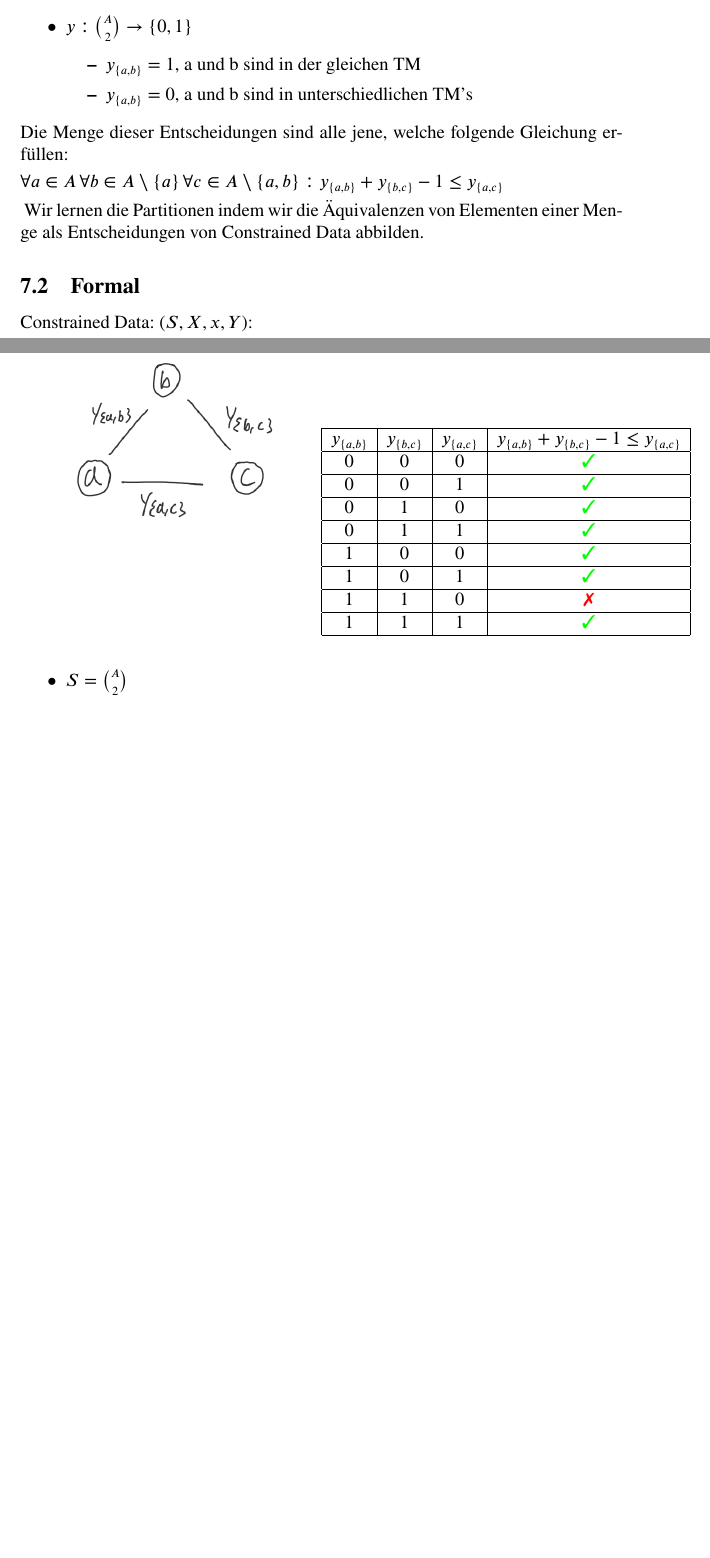
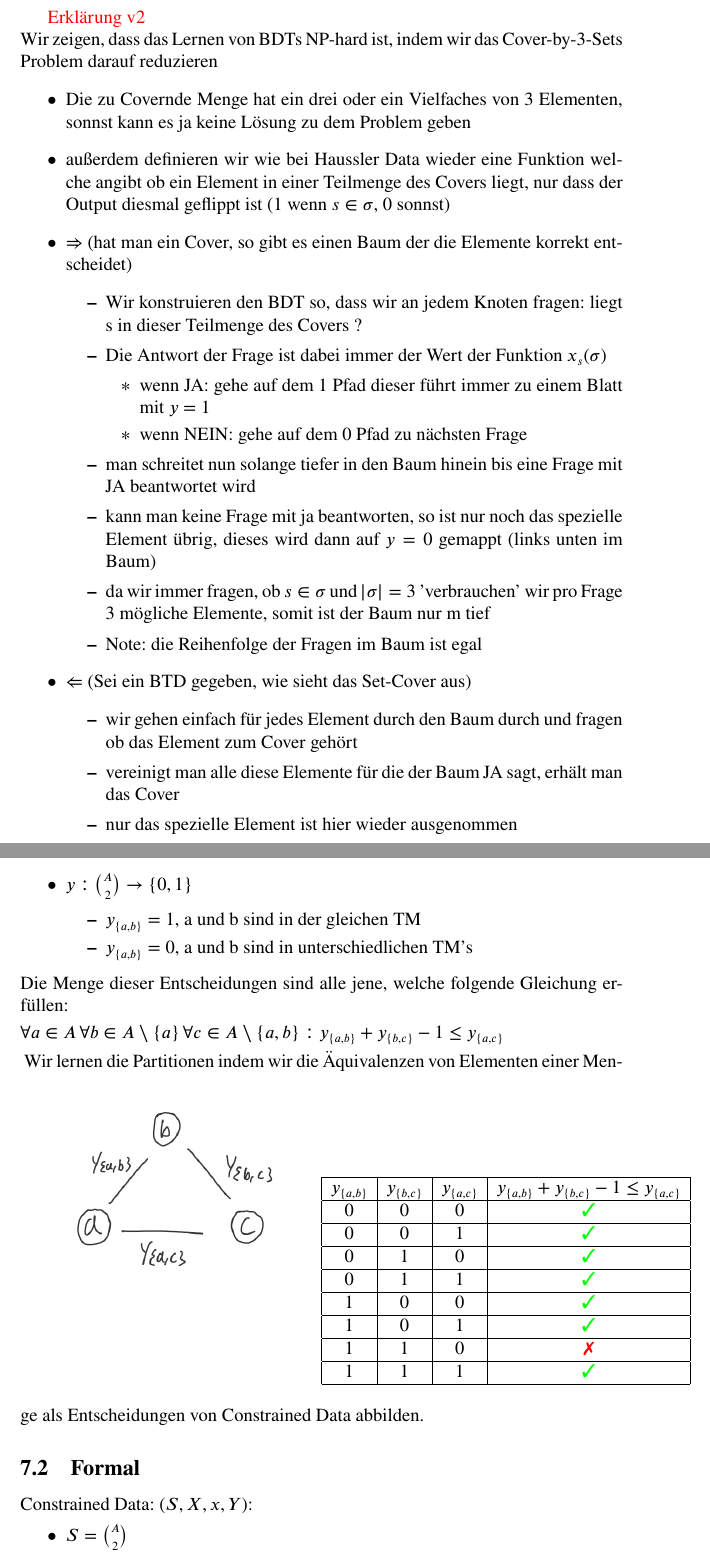
Before and after one commit to Sw4gn3m1te/latex-zsmf, a LaTeX document (ML1/ML1.tex): two parts of pages 18 and 19 of 21 before the commit and two parts of pages 13 and 21 of 24 after it, joined at a grey line, cut at the place of the change, the shorter picture padded with empty space. Compiled offline with pdfLaTeX.

Commit message:
updated ML1

```diff
--- a/ML1/ML1.tex
+++ b/ML1/ML1.tex
@@ -318,3 +352,29 @@ $\forall\{j,l\}\in\binom{[N]}{2}: \sigma_k\cap\sigma_l = \emptyset$
+\red{Erklärung v2}\\
+Wir zeigen, dass das Lernen von BDTs NP-hard ist, indem wir das Cover-by-3-Sets Problem darauf reduzieren
+\begin{itemize}
+\item Die zu Covernde Menge hat ein drei oder ein Vielfaches von 3 Elementen, sonnst kann es ja keine Lösung zu dem Problem geben
+\item außerdem definieren wir wie bei Haussler Data wieder eine Funktion welche angibt ob ein Element in einer Teilmenge des Covers liegt, nur dass der Output diesmal geflippt ist (1 wenn $s\in\sigma$, 0 sonnst)
+\item $\Rightarrow$ (hat man ein Cover, so gibt es einen Baum der die Elemente korrekt entscheidet)
+\begin{itemize}
+\item Wir konstruieren den BDT so, dass wir an jedem Knoten fragen: liegt s in dieser Teilmenge des Covers ?
+\item Die Antwort der Frage ist dabei immer der Wert der Funktion $x_s(\sigma)$
+\begin{itemize}
+\item wenn JA: gehe auf dem 1 Pfad dieser führt immer zu einem Blatt mit $y=1$
+\item wenn NEIN: gehe auf dem 0 Pfad zu nächsten Frage
+\end{itemize}
+\item man schreitet nun solange tiefer in den Baum hinein bis eine Frage mit JA beantwortet wird
+\item kann man keine Frage mit ja beantworten, so ist nur noch das spezielle Element übrig, dieses wird dann auf $y=0$ gemappt (links unten im Baum)
+\item da wir immer fragen, ob $s\in\sigma$ und $|\sigma| = 3$ 'verbrauchen' wir pro Frage 3 mögliche Elemente, somit ist der Baum nur m tief
+\item Note: die Reihenfolge der Fragen im Baum ist egal
+\end{itemize}
+\item $\Leftarrow$ (Sei ein BTD gegeben, wie sieht das Set-Cover aus)
+\begin{itemize}
+\item wir gehen einfach für jedes Element durch den Baum durch und fragen ob das Element zum Cover gehört
+\item vereinigt man alle diese Elemente für die der Baum JA sagt, erhält man das Cover
+\item nur das spezielle Element ist hier wieder ausgenommen
+\end{itemize}
+\end{itemize}
+
 \section{lernen linearer Funktionen}
 Die Problemstellung ist es, eine lineare Funktion zu finden, welche 2 Klassen (Label 0 oder 1) von Punkten trennt. Dabei sind die jeweiligen Koordinaten der Datenpunkte die Attributswerte, diese sind aus $\mathbb{R}$
 \subsection{Formal}
```
Also changed, not shown: ML1/ML1.pdf, ML1/resources/btd_np.png (added), ML1/resources/set-cover.png (added), ML1/ML1.tex (38 more changed lines).
